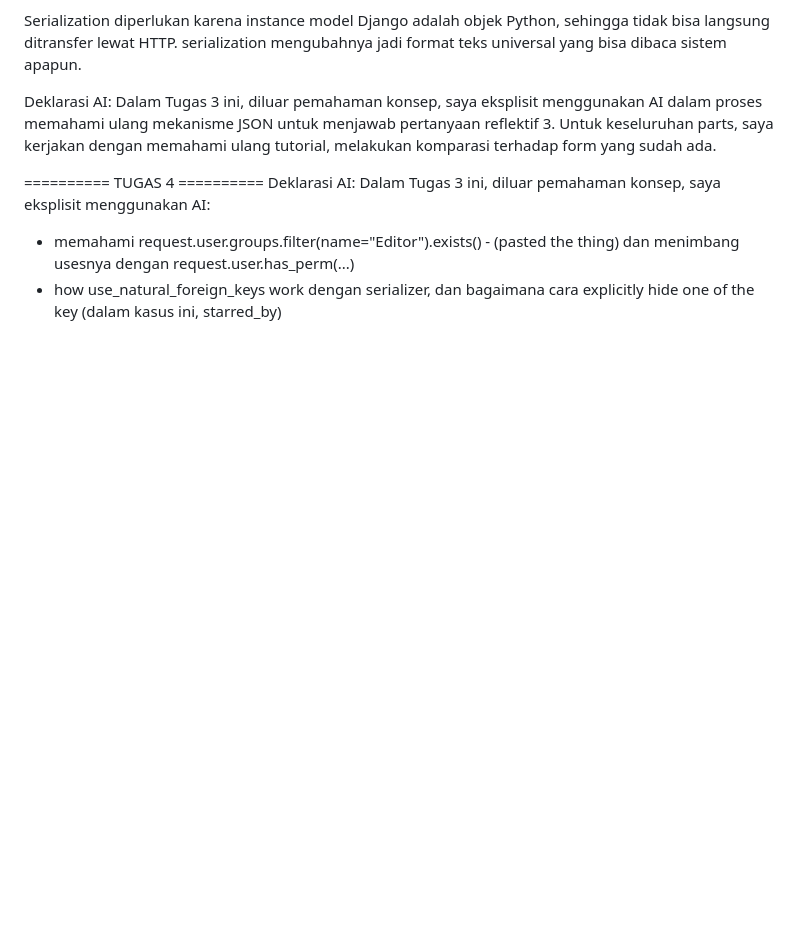
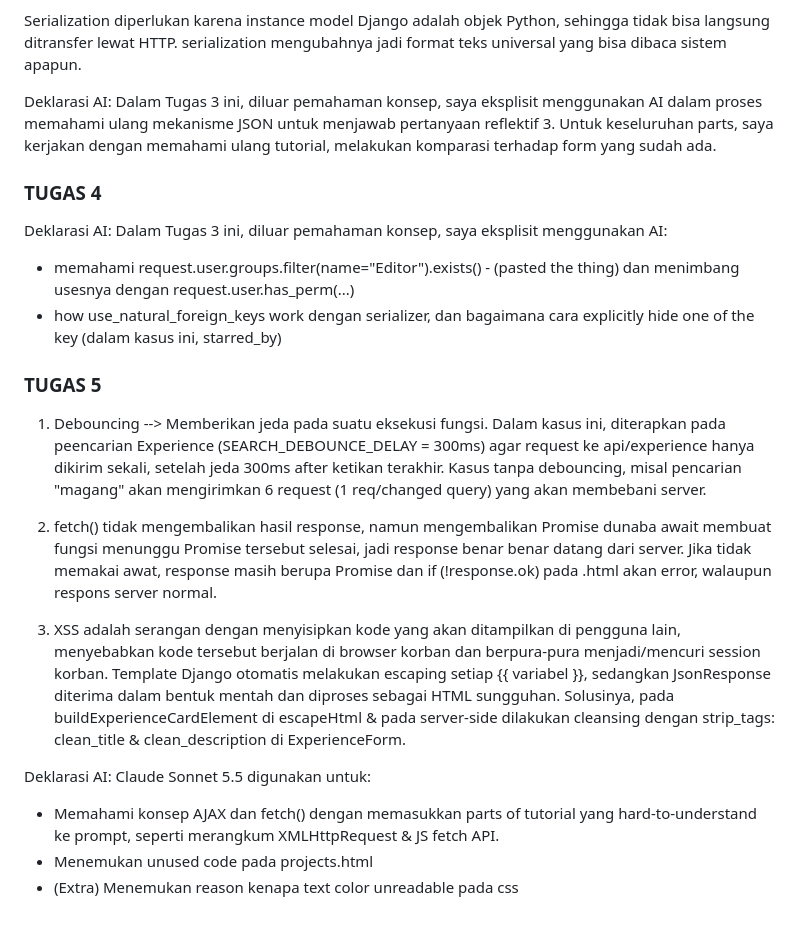
Before and after one commit to muhammaddawood-ui/myportofolio, a Markdown page: README.md, the part around one of its changes. Rendered like a GitHub page; blank space fills up the shorter version.

Commit message:
README Tugas 5

```diff
--- a/README.md
+++ b/README.md
@@ -50,8 +50,22 @@ Deklarasi AI:
 Dalam Tugas 3 ini, diluar pemahaman konsep, saya eksplisit menggunakan AI dalam proses memahami ulang mekanisme JSON untuk menjawab pertanyaan reflektif 3. Untuk keseluruhan parts, saya kerjakan dengan memahami ulang tutorial, melakukan komparasi terhadap form yang sudah ada.
 
 
-========== TUGAS 4 ==========
+### TUGAS 4
 Deklarasi AI:
 Dalam Tugas 3 ini, diluar pemahaman konsep, saya eksplisit menggunakan AI:
 - memahami request.user.groups.filter(name="Editor").exists() - (pasted the thing) dan menimbang usesnya dengan request.user.has_perm(...)
 - how use_natural_foreign_keys work dengan serializer, dan bagaimana cara explicitly hide one of the key (dalam kasus ini, starred_by)
+
+
+### TUGAS 5
+1. Debouncing --> Memberikan jeda pada suatu eksekusi fungsi. Dalam kasus ini, diterapkan pada peencarian Experience (SEARCH_DEBOUNCE_DELAY = 300ms) agar request ke api/experience hanya dikirim sekali, setelah jeda 300ms after ketikan terakhir. Kasus tanpa debouncing, misal pencarian "magang" akan mengirimkan 6 request (1 req/changed query) yang akan membebani server.
+
+2. fetch() tidak mengembalikan hasil response, namun mengembalikan Promise dunaba await membuat fungsi menunggu Promise tersebut selesai, jadi response benar benar datang dari server. Jika tidak memakai awat, response masih berupa Promise dan if (!response.ok) pada .html akan error, walaupun respons server normal.
+
+3. XSS adalah serangan dengan menyisipkan kode yang akan ditampilkan di pengguna lain, menyebabkan kode tersebut berjalan di browser korban dan berpura-pura menjadi/mencuri session korban. Template Django otomatis melakukan escaping setiap {{ variabel }}, sedangkan JsonResponse diterima dalam bentuk mentah dan diproses sebagai HTML sungguhan. Solusinya, pada buildExperienceCardElement di escapeHtml & pada server-side dilakukan cleansing dengan strip_tags: clean_title & clean_description di ExperienceForm.
+
+Deklarasi AI:
+Claude Sonnet 5.5 digunakan untuk:
+- Memahami konsep AJAX dan fetch() dengan memasukkan parts of tutorial yang hard-to-understand ke prompt, seperti merangkum XMLHttpRequest & JS fetch API.
+- Menemukan unused code pada projects.html
+- (Extra) Menemukan reason kenapa text color unreadable pada css
```
Also changed, not shown: other parts of README.md (+3 -3 lines).
